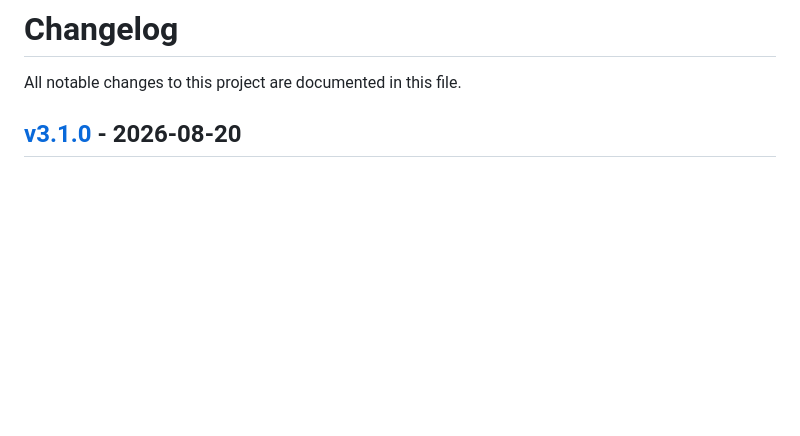
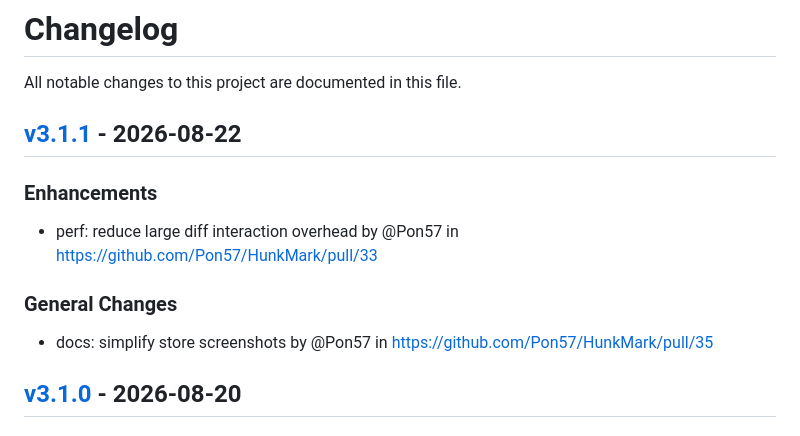
Before and after one commit to Pon57/HunkMark, a Markdown page: CHANGELOG.md, the part around the change. Rendered like a GitHub page; blank space fills up the shorter version.

Commit message:
[tagpr] update CHANGELOG.md

```diff
--- a/CHANGELOG.md
+++ b/CHANGELOG.md
@@ -1,6 +1,13 @@
 # Changelog
 
 All notable changes to this project are documented in this file.
+
+## [v3.1.1](https://github.com/Pon57/HunkMark/compare/v3.1.0...v3.1.1) - 2026-08-22
+
+### Enhancements
+- perf: reduce large diff interaction overhead by @Pon57 in https://github.com/Pon57/HunkMark/pull/33
+### General Changes
+- docs: simplify store screenshots by @Pon57 in https://github.com/Pon57/HunkMark/pull/35
 
 ## [v3.1.0](https://github.com/Pon57/HunkMark/compare/v3.0.0...v3.1.0) - 2026-08-20
 
```
